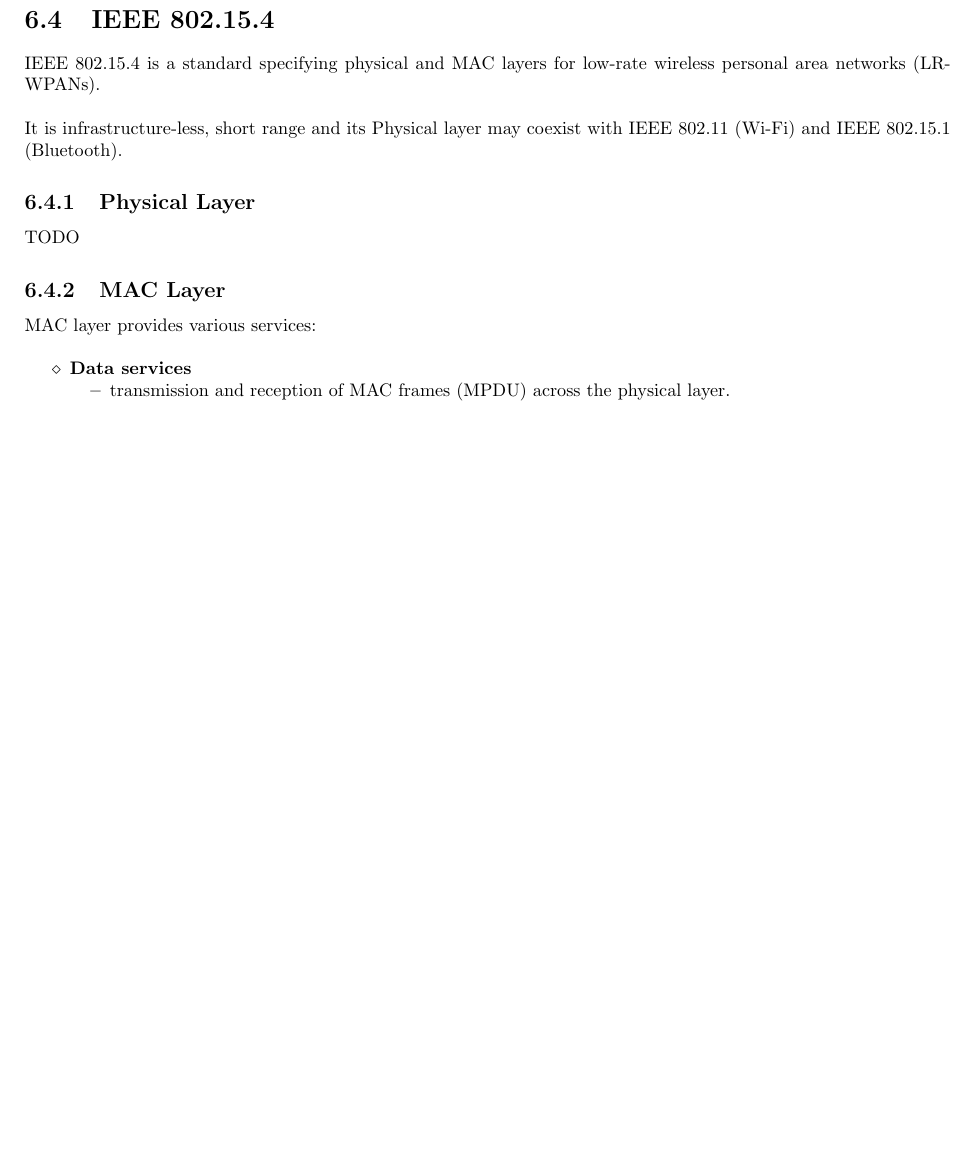
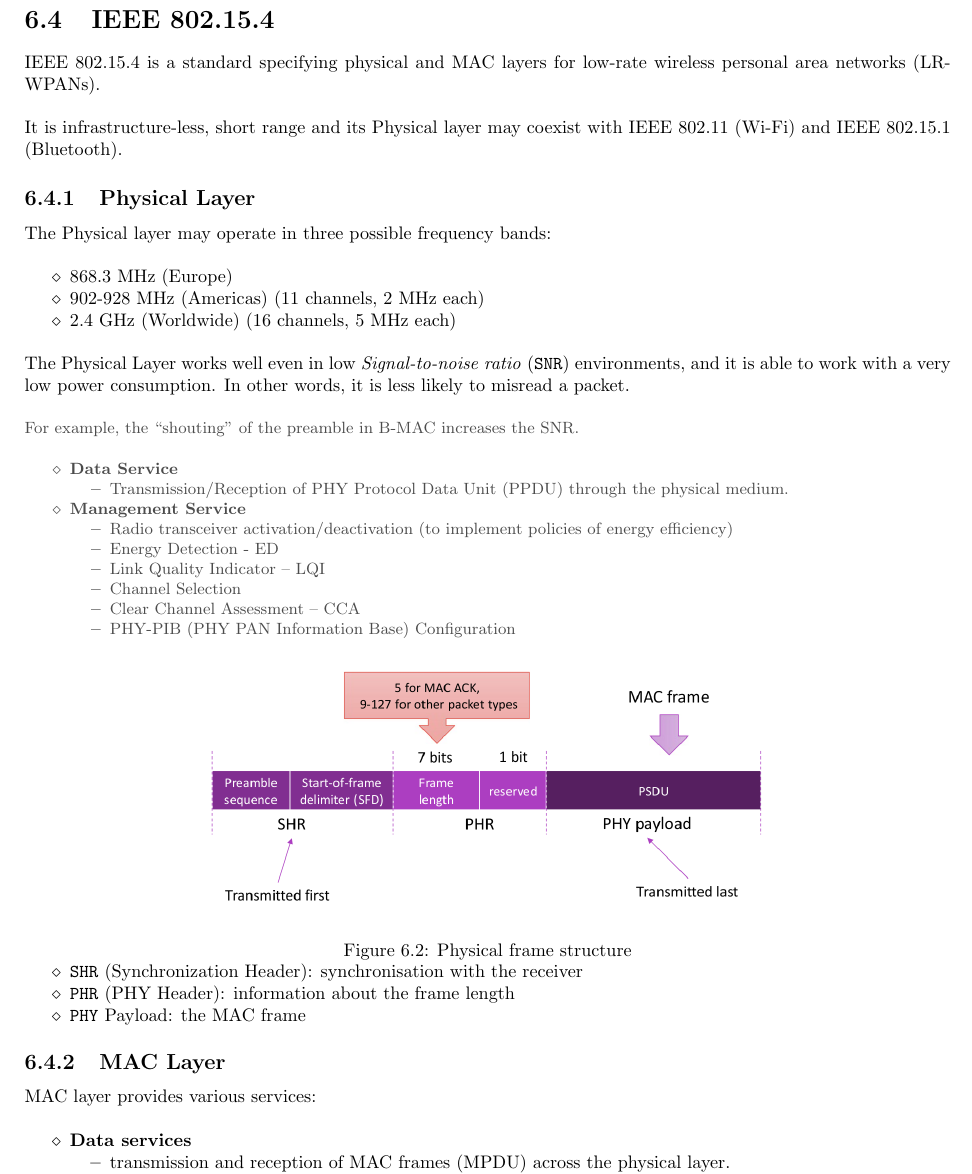
Before and after one commit to frenzis01/UniPi-Notes, a LaTeX document (MCPS - Mobile and Cyber Physical Systems/main.tex, which reads MCPS - Mobile and Cyber Physical Systems/chapters/A/7.tex): part of page 42 of 69 before the commit and part of page 43 of 69 after it, cut so that both start at the same text, the shorter picture padded with empty space. Compiled offline with pdfLaTeX.

Commit message:
MCPS integrated notes on last lecture

```diff
--- a/MCPS - Mobile and Cyber Physical Systems/chapters/A/7.tex
+++ b/MCPS - Mobile and Cyber Physical Systems/chapters/A/7.tex
@@ -80,7 +97,49 @@ It is infrastructure-less, short range and its Physical layer may coexist with I
 
 \subsection{Physical Layer}
 
-TODO
+The Physical layer may operate in three possible frequency bands:
+\begin{itemize}
+   \item 868.3 MHz (Europe)
+   \item 902-928 MHz (Americas) (11 channels, 2 MHz each)
+   \item 2.4 GHz (Worldwide) (16 channels, 5 MHz each)
+\end{itemize}
+
+The Physical Layer works well even in low \textit{Signal-to-noise ratio} (\texttt{SNR}) environments, and it is able to work with a very low power consumption.
+In other words, it is less likely to misread a packet.
+\note{For example, the ``shouting'' of the preamble in B-MAC increases the SNR.}
+
+\note{\begin{itemize}
+   \item \textbf{Data Service}
+   \begin{itemize}
+      \item Transmission/Reception of PHY
+      Protocol Data Unit (PPDU) through the physical
+      medium.
+   \end{itemize}
+
+   \item \textbf{Management Service}
+   \begin{itemize}
+      \item Radio transceiver activation/deactivation (to
+      implement policies of energy efficiency)
+      \item Energy Detection - ED
+      \item Link Quality Indicator – LQI
+      \item Channel Selection
+      \item Clear Channel Assessment – CCA
+      \item PHY-PIB (PHY PAN Information Base) Configuration
+   \end{itemize}
+\end{itemize}}
+
+\begin{figure}[htbp]
+   \centering
+   \includegraphics{images/802_physicalframe.png}
+   \caption{Physical frame structure}
+   \label{fig:802_physicalframe}
+
+   \begin{itemize}
+      \item \texttt{SHR} (Synchronization Header): synchronisation with the receiver
+      \item \texttt{PHR} (PHY Header): information about the frame length
+      \item \texttt{PHY} Payload: the MAC frame
+   \end{itemize}
+\end{figure}
 
 \subsection{MAC Layer}
 
```
Also changed, not shown: MCPS - Mobile and Cyber Physical Systems/images/802_p2p.png (added), MCPS - Mobile and Cyber Physical Systems/images/802_physicalframe.png (added), MCPS - Mobile and Cyber Physical Systems/images/802_star.png (added), MCPS - Mobile and Cyber Physical Systems/images/BoXmac.png (added), MCPS - Mobile and Cyber Physical Systems/chapters/A/7.tex (43 more changed lines).
